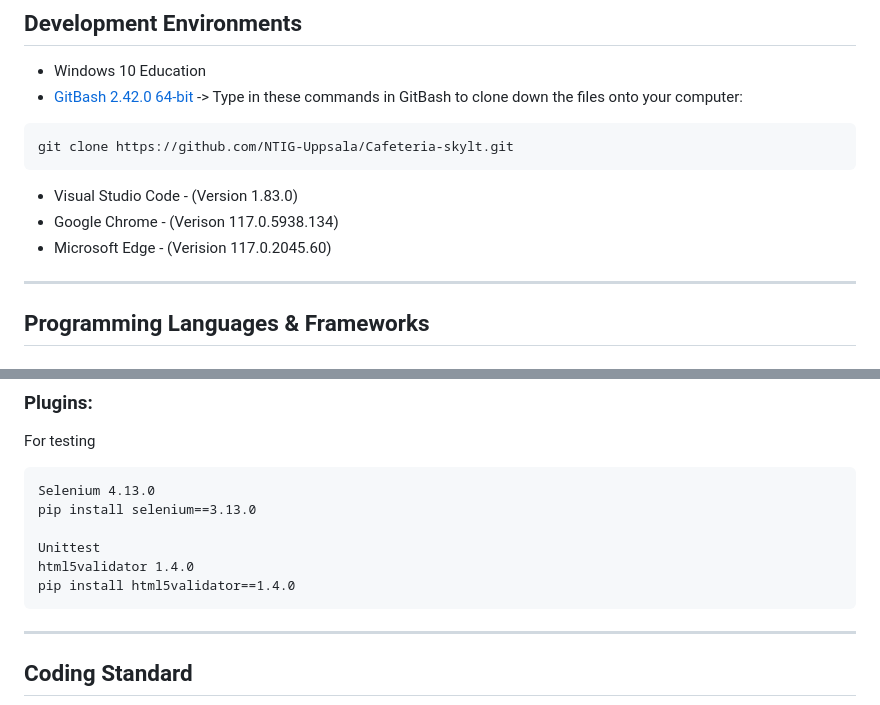
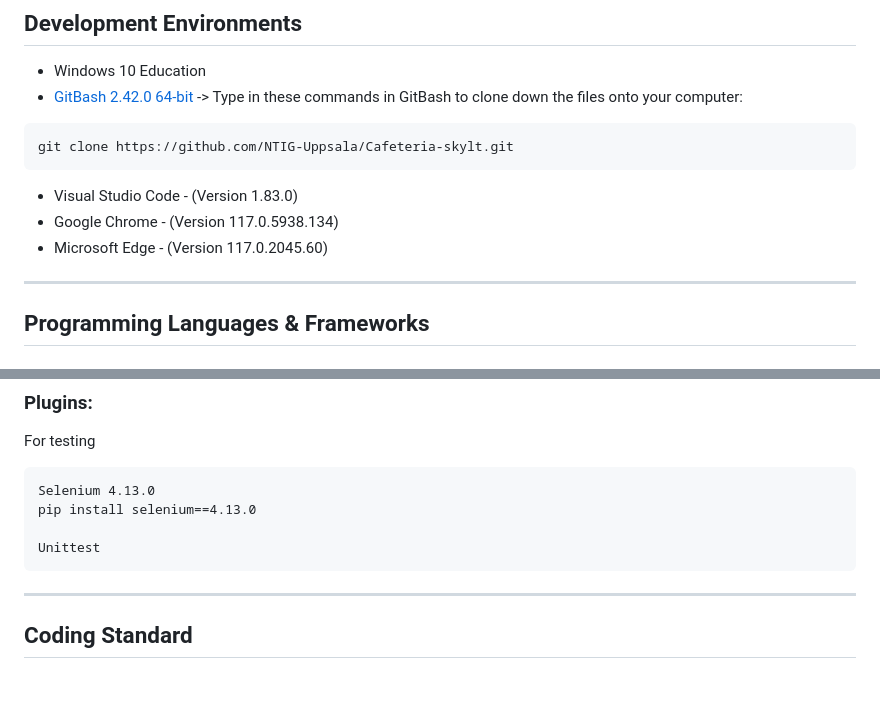
Before and after one commit to NTI-Gymnasieingenjor/Cafeteria-skylt, a Markdown page: Documentations/Enviroments_Languages.md, 2 parts joined by grey strips. Drawn GitHub-style; blank space fills up the shorter version.

Commit message:
Update environments languages
Co-Authored-By: Fabian-Hemstrom <142995105+Fabian-Hemstrom@users.noreply.github.com>
Co-Authored-By: Simon Clavensjö <142975808+SimonClavensjo@users.noreply.github.com>

````diff
--- a/Documentations/Enviroments_Languages.md
+++ b/Documentations/Enviroments_Languages.md
@@ -8,8 +8,8 @@
 git clone https://github.com/NTIG-Uppsala/Cafeteria-skylt.git
 ```
 - Visual Studio Code - (Version 1.83.0)
-- Google Chrome - (Verison 117.0.5938.134)
-- Microsoft Edge - (Verision 117.0.2045.60)
+- Google Chrome - (Version 117.0.5938.134)
+- Microsoft Edge - (Version 117.0.2045.60)
 
 ***
 
@@ -31,11 +31,9 @@ git clone https://github.com/NTIG-Uppsala/Cafeteria-skylt.git
 For testing
 ```
 Selenium 4.13.0
-pip install selenium==3.13.0
+pip install selenium==4.13.0
 
 Unittest
-html5validator 1.4.0
-pip install html5validator==1.4.0
 ```
 
 ***
````
